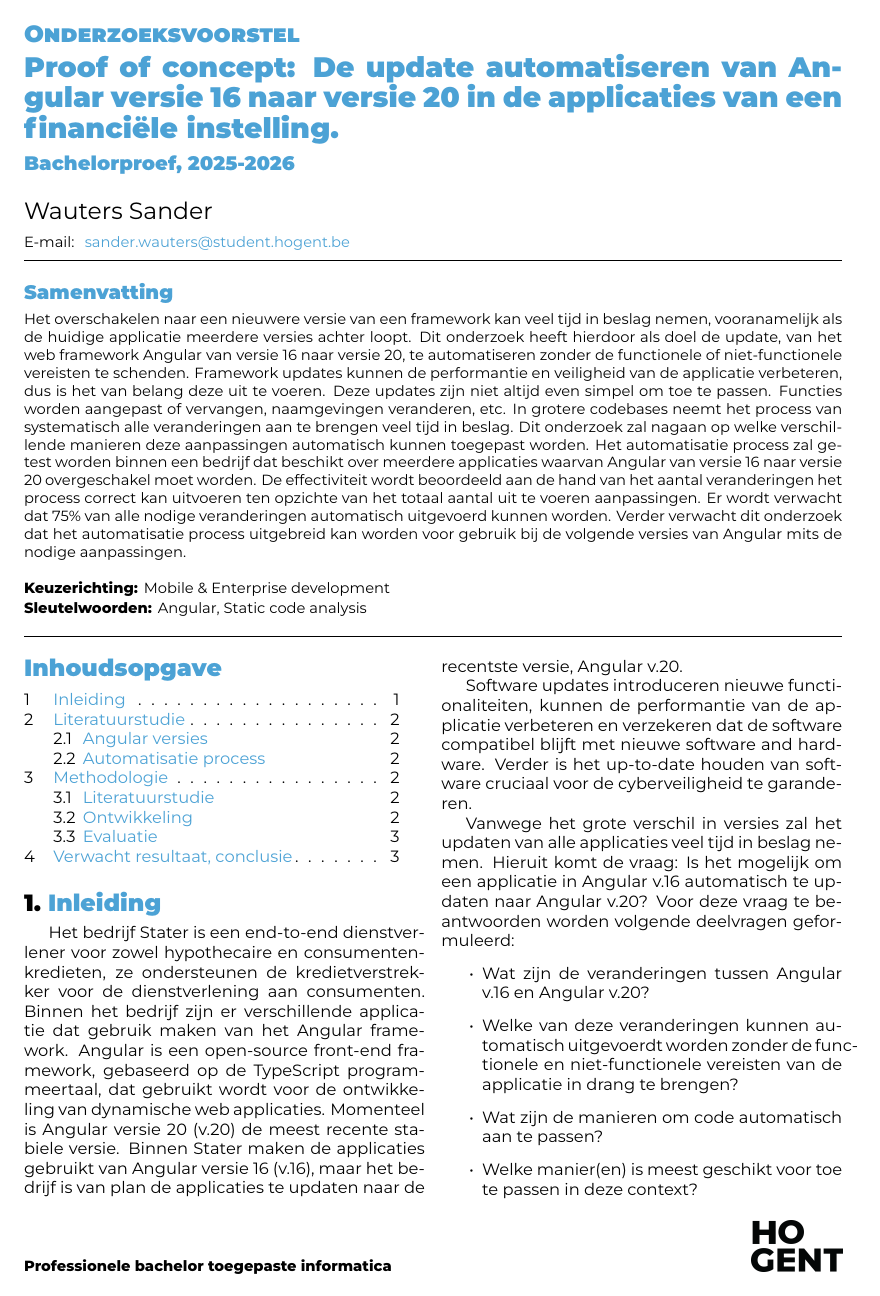
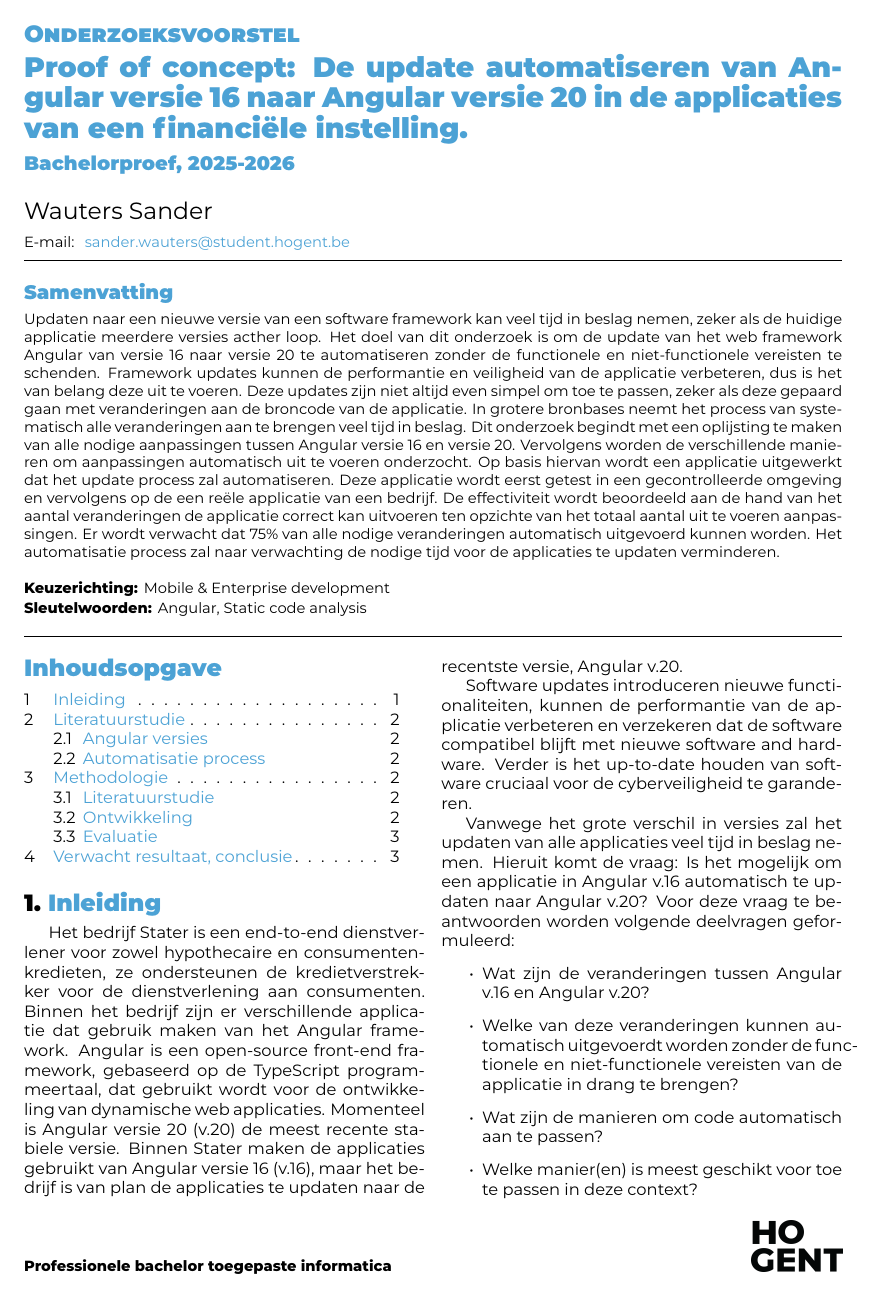
Before and after one commit to Sander-Wauters/hogent-2526-thesis-SanderWauters, a LaTeX document (voorstel/WautersSander-BPvoorstel.tex): page 1 of 3. Compiled offline with XeLaTeX.

Commit message:
Update abstract

```diff
--- a/voorstel/WautersSander-BPvoorstel.tex
+++ b/voorstel/WautersSander-BPvoorstel.tex
@@ -14,7 +14,7 @@
 
 \academicyear{2025-2026}
 
-\title{Proof of concept: De update automatiseren van Angular versie 16 naar versie 20 in de applicaties van een financiële instelling.}
+\title{Proof of concept: De update automatiseren van Angular versie 16 naar Angular versie 20 in de applicaties van een financiële instelling.}
 
 \author{Wauters Sander}
 \email{sander.wauters@student.hogent.be}
@@ -28,17 +28,27 @@
 \begin{document}
 
 \begin{abstract}
-  Het overschakelen naar een nieuwere versie van een framework kan veel tijd in beslag nemen, vooranamelijk als de huidige applicatie meerdere versies achter loopt.
-  Dit onderzoek heeft hierdoor als doel de update, van het web framework Angular van versie 16 naar versie 20, te automatiseren zonder de functionele of niet-functionele vereisten te schenden.
-  Framework updates kunnen de performantie en veiligheid van de applicatie verbeteren, dus is het van belang deze uit te voeren.
-  Deze updates zijn niet altijd even simpel om toe te passen.
-  Functies worden aangepast of vervangen, naamgevingen veranderen, etc.
-  In grotere codebases neemt het process van systematisch alle veranderingen aan te brengen veel tijd in beslag.
-  Dit onderzoek zal nagaan op welke verschillende manieren deze aanpassingen automatisch kunnen toegepast worden.
-  Het automatisatie process zal getest worden binnen een bedrijf dat beschikt over meerdere applicaties waarvan Angular van versie 16 naar versie 20 overgeschakel moet worden.
-  De effectiviteit wordt beoordeeld aan de hand van het aantal veranderingen het process correct kan uitvoeren ten opzichte van het totaal aantal uit te voeren aanpassingen.
-  Er wordt verwacht dat 75\% van alle nodige veranderingen automatisch uitgevoerd kunnen worden.
-  Verder verwacht dit onderzoek dat het automatisatie process uitgebreid kan worden voor gebruik bij de volgende versies van Angular mits de nodige aanpassingen.
+
+% Wat is het thema?
+Updaten naar een nieuwe versie van een software framework kan veel tijd in beslag nemen, zeker als de huidige applicatie meerdere versies acther loop.
+% Wat is de onderzoeksvraag?
+Het doel van dit onderzoek is om de update van het web framework Angular van versie 16 naar versie 20 te automatiseren zonder de functionele en niet-functionele vereisten te schenden.
+% Wat is het probleem?
+Framework updates kunnen de performantie en veiligheid van de applicatie verbeteren, dus is het van belang deze uit te voeren.
+Deze updates zijn niet altijd even simpel om toe te passen, zeker als deze gepaard gaan met veranderingen aan de broncode van de applicatie.
+In grotere bronbases neemt het process van systematisch alle veranderingen aan te brengen veel tijd in beslag.
+% Wat gaat er gebeuren in dit onderzoek?
+Dit onderzoek begindt met een oplijsting te maken van alle nodige aanpassingen tussen Angular versie 16 en versie 20.
+Vervolgens worden de verschillende manieren om aanpassingen automatisch uit te voeren onderzocht.
+% Hoe gaat het onderzoek uitgevoerd worden?
+Op basis hiervan wordt een applicatie uitgewerkt dat het update process zal automatiseren.
+Deze applicatie wordt eerst getest in een gecontrolleerde omgeving en vervolgens op de een reële applicatie van een bedrijf.
+% Wat is denk je dat het resultaat is van het onderzoek?
+De effectiviteit wordt beoordeeld aan de hand van het aantal veranderingen de applicatie correct kan uitvoeren ten opzichte van het totaal aantal uit te voeren aanpassingen.
+Er wordt verwacht dat 75\% van alle nodige veranderingen automatisch uitgevoerd kunnen worden.
+% Wat hebben we aan het resultaat?
+Het automatisatie process zal naar verwachting de nodige tijd voor de applicaties te updaten verminderen.
+
 \end{abstract}
 
 \tableofcontents
```
Also changed, not shown: output/WautersSander-BPvoorstel.pdf.
